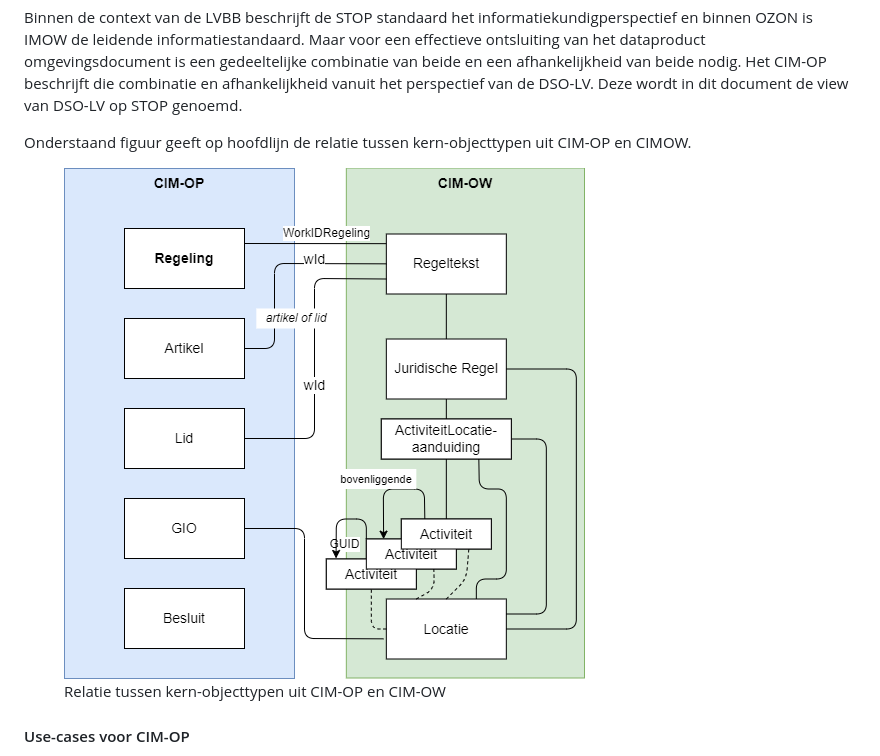
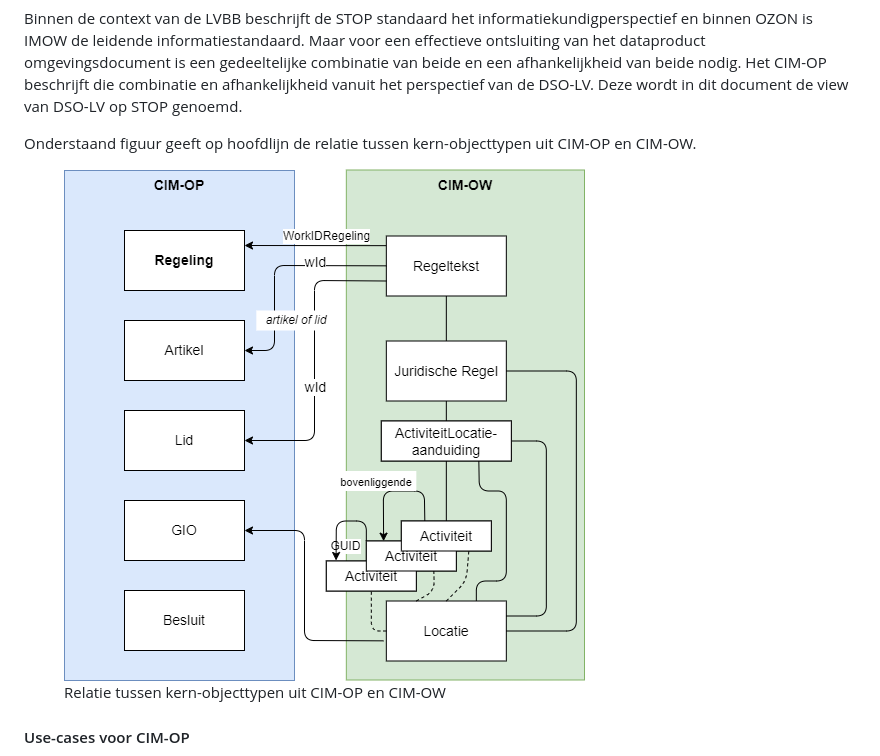
Before and after one commit to Geonovum/dso-cim-op, a Markdown page: 04-Overzicht.md, the part around the change. GitHub-like rendering; pictures changed too: media/CIMOP-CIMOW koppeling.png.

```diff
--- a/04-Overzicht.md
+++ b/04-Overzicht.md
@@ -60,7 +60,7 @@ In onderstaand figuur wordt een overzicht gegeven van de infromatie-uitwisseling
 
 Binnen de context van de LVBB beschrijft de STOP standaard het informatiekundigperspectief en binnen OZON is IMOW de leidende informatiestandaard. Maar voor een effectieve ontsluiting van het dataproduct omgevingsdocument is een gedeeltelijke combinatie van beide en een afhankelijkheid van beide nodig. Het CIM-OP beschrijft die combinatie en afhankelijkheid vanuit het perspectief van de DSO-LV. Deze wordt in dit document de view van DSO-LV op STOP genoemd.
 
-Onderstaand figuur geeft op hoofdlijn de relatie tussen kern-objecttypen uit CIM-OP en CIMOW.
+Onderstaand figuur geeft op hoofdlijn de relatie tussen kern-objecttypen uit CIM-OP en CIM-OW.
 
 <figure id="Figuur_4">
 <img src="media/CIMOP-CIMOW koppeling.png" alt="">
```
Also changed, not shown: 02-Inleiding.md (+4 -7 lines), 1 other file.
